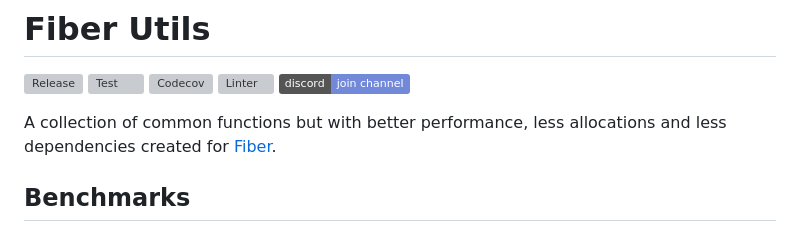
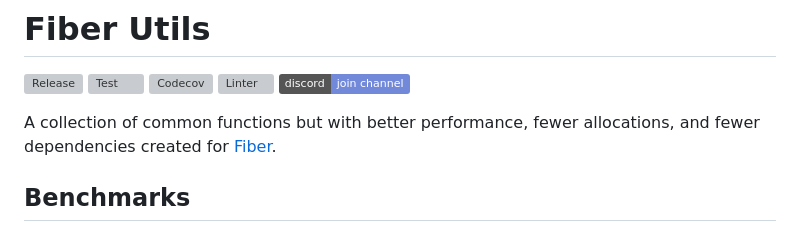
Before and after one commit to gofiber/utils, a Markdown page: README.md, the part around the change. Rendered like a GitHub page; badges without logos; grey boxes are pictures that could not be loaded.

Commit message:
Fix grammar in README description
Updated wording for grammatical accuracy.

```diff
--- a/README.md
+++ b/README.md
@@ -6,7 +6,7 @@
 ![Linter](https://github.com/gofiber/utils/workflows/Linter/badge.svg)
 [![Discord](https://img.shields.io/badge/discord-join%20channel-7289DA)](https://gofiber.io/discord)
 
-A collection of common functions but with better performance, less allocations and less dependencies created for [Fiber](https://github.com/gofiber/fiber).
+A collection of common functions but with better performance, fewer allocations, and fewer dependencies created for [Fiber](https://github.com/gofiber/fiber).
 
 ## Benchmarks
 
```
